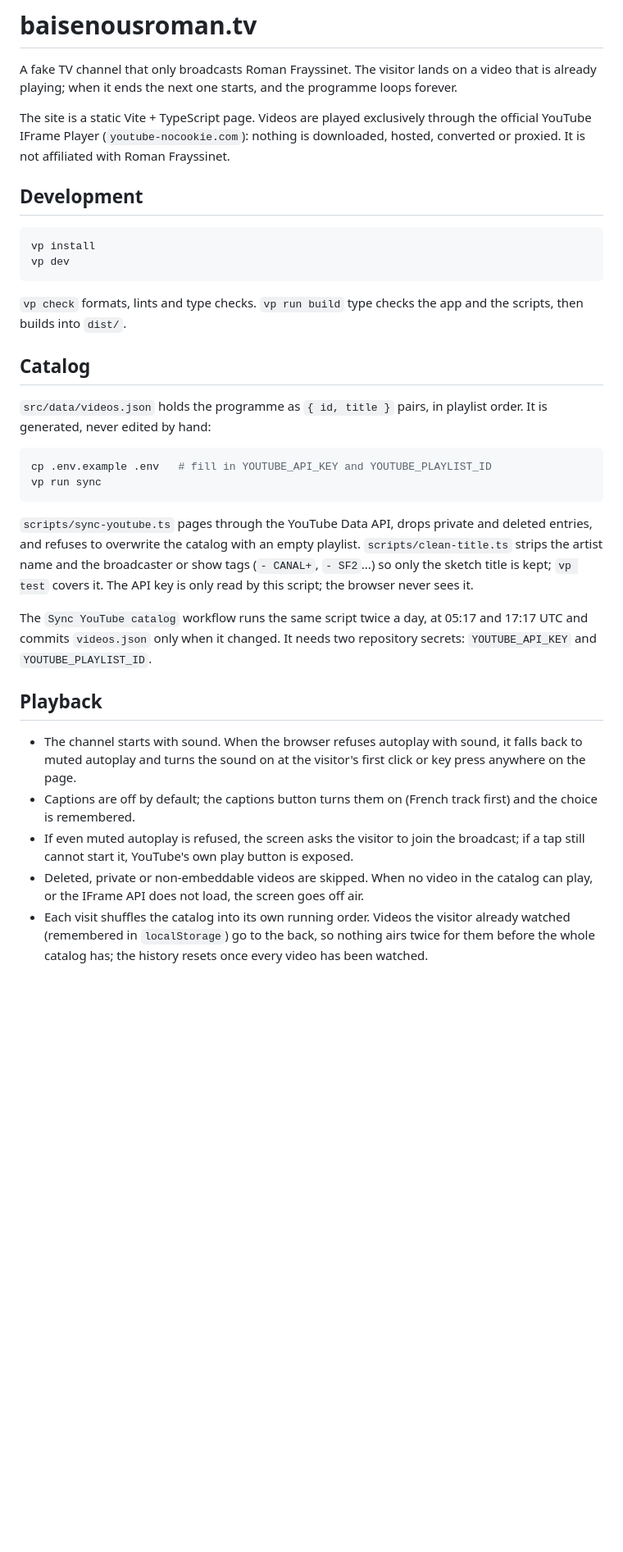
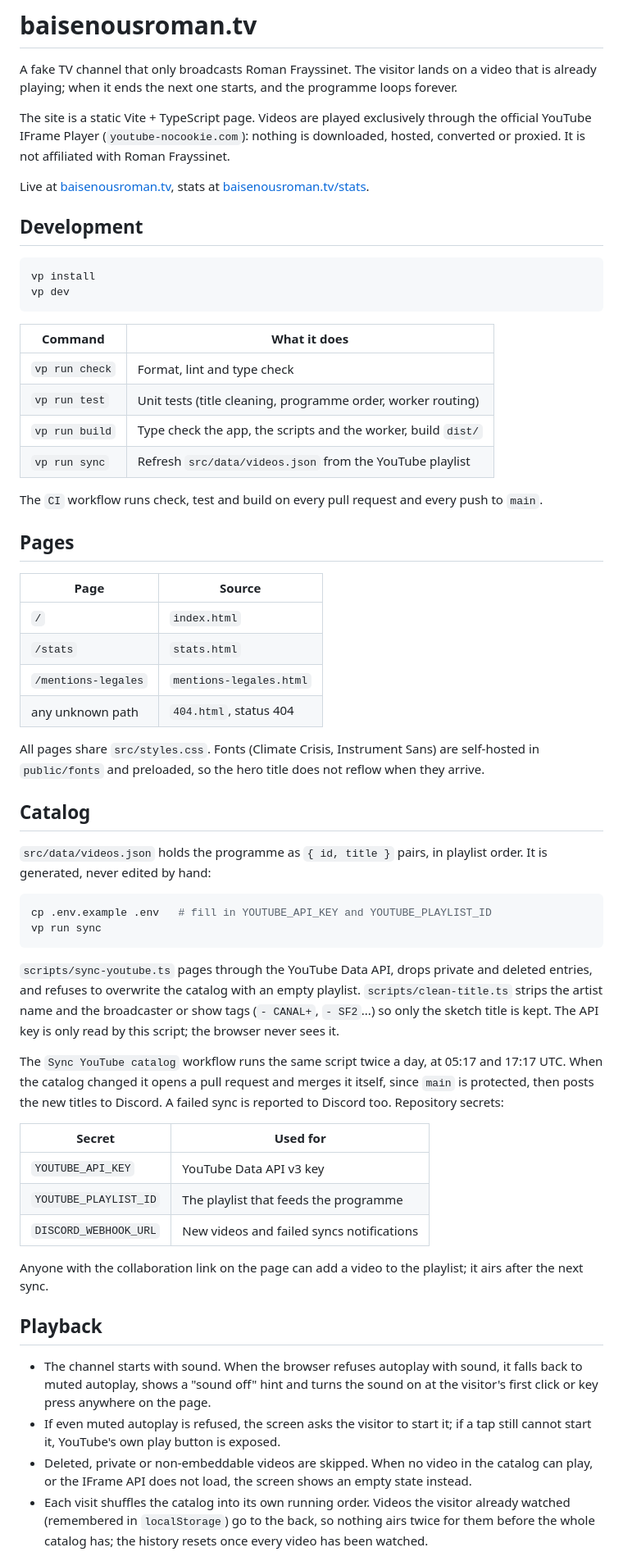
Before and after one commit to midsonlajeanty/baisenousroman.tv, a Markdown page: README.md, the part around one of its changes. Shown at 82% size. Rendered like a GitHub page; blank space fills up the shorter version.

Commit message:
docs: document pages, controls, stats, sync and repository rules

````diff
--- a/README.md
+++ b/README.md
@@ -9,6 +9,9 @@ through the official YouTube IFrame Player (`youtube-nocookie.com`): nothing is
 downloaded, hosted, converted or proxied. It is not affiliated with Roman
 Frayssinet.
 
+Live at [baisenousroman.tv](https://baisenousroman.tv), stats at
+[baisenousroman.tv/stats](https://baisenousroman.tv/stats).
+
 ## Development
 
 ```sh
@@ -16,8 +19,28 @@ vp install
 vp dev
 ```
 
-`vp check` formats, lints and type checks. `vp run build` type checks the app
-and the scripts, then builds into `dist/`.
+| Command        | What it does                                                  |
+| -------------- | ------------------------------------------------------------- |
+| `vp run check` | Format, lint and type check                                   |
+| `vp run test`  | Unit tests (title cleaning, programme order, worker routing)  |
+| `vp run build` | Type check the app, the scripts and the worker, build `dist/` |
+| `vp run sync`  | Refresh `src/data/videos.json` from the YouTube playlist      |
+
+The `CI` workflow runs check, test and build on every pull request and every
+push to `main`.
+
+## Pages
+
+| Page                | Source                  |
+| ------------------- | ----------------------- |
+| `/`                 | `index.html`            |
+| `/stats`            | `stats.html`            |
+| `/mentions-legales` | `mentions-legales.html` |
+| any unknown path    | `404.html`, status 404  |
+
+All pages share `src/styles.css`. Fonts (Climate Crisis, Instrument Sans) are
+self-hosted in `public/fonts` and preloaded, so the hero title does not reflow
+when they arrive.
 
 ## Catalog
 
@@ -32,25 +55,33 @@ vp run sync
 `scripts/sync-youtube.ts` pages through the YouTube Data API, drops private
 and deleted entries, and refuses to overwrite the catalog with an empty
 playlist. `scripts/clean-title.ts` strips the artist name and the broadcaster
-or show tags (`- CANAL+`, `- SF2`...) so only the sketch title is kept;
-`vp test` covers it. The API key is only read by this script; the browser never sees it.
+or show tags (`- CANAL+`, `- SF2`...) so only the sketch title is kept. The API
+key is only read by this script; the browser never sees it.
 
-The `Sync YouTube catalog` workflow runs the same script twice a day, at 05:17 and 17:17
-UTC and commits `videos.json` only when it changed. It needs two repository
-secrets: `YOUTUBE_API_KEY` and `YOUTUBE_PLAYLIST_ID`.
+The `Sync YouTube catalog` workflow runs the same script twice a day, at 05:17
+and 17:17 UTC. When the catalog changed it opens a pull request and merges it
+itself, since `main` is protected, then posts the new titles to Discord. A
+failed sync is reported to Discord too. Repository secrets:
+
+| Secret                | Used for                                  |
+| --------------------- | ----------------------------------------- |
+| `YOUTUBE_API_KEY`     | YouTube Data API v3 key                   |
+| `YOUTUBE_PLAYLIST_ID` | The playlist that feeds the programme     |
+| `DISCORD_WEBHOOK_URL` | New videos and failed syncs notifications |
+
+Anyone with the collaboration link on the page can add a video to the playlist;
+it airs after the next sync.
 
 ## Playback
 
 - The channel starts with sound. When the browser refuses autoplay with sound,
-  it falls back to muted autoplay and turns the sound on at the visitor's
-  first click or key press anywhere on the page.
-- Captions are off by default; the captions button turns them on (French
-  track first) and the choice is remembered.
-- If even muted autoplay is refused, the screen asks the visitor to join the
-  broadcast; if a tap still cannot start it, YouTube's own play button is
-  exposed.
+  it falls back to muted autoplay, shows a "sound off" hint and turns the sound
+  on at the visitor's first click or key press anywhere on the page.
+- If even muted autoplay is refused, the screen asks the visitor to start it;
+  if a tap still cannot start it, YouTube's own play button is exposed.
 - Deleted, private or non-embeddable videos are skipped. When no video in the
-  catalog can play, or the IFrame API does not load, the screen goes off air.
+  catalog can play, or the IFrame API does not load, the screen shows an empty
+  state instead.
 - Each visit shuffles the catalog into its own running order. Videos the
   visitor already watched (remembered in `localStorage`) go to the back, so
   nothing airs twice for them before the whole catalog has; the history
````
Also changed, not shown: other parts of README.md (+40 -9 lines).
